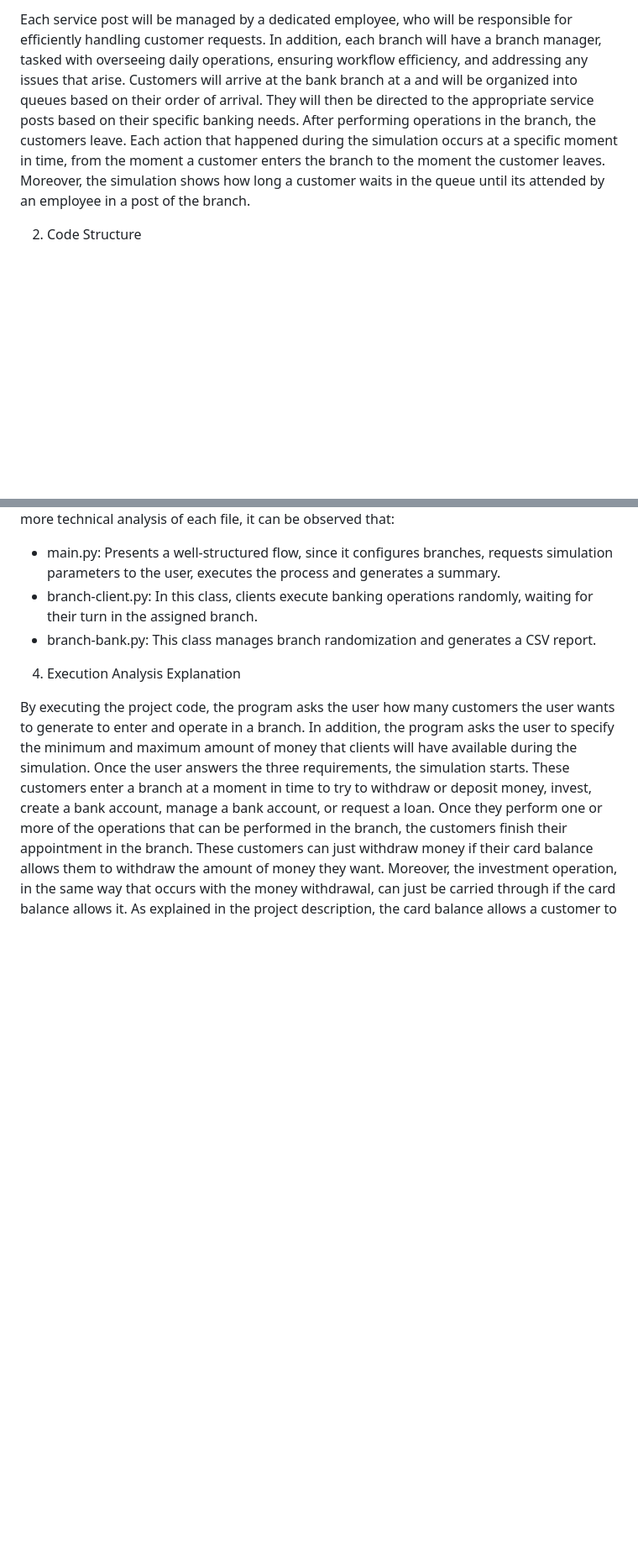
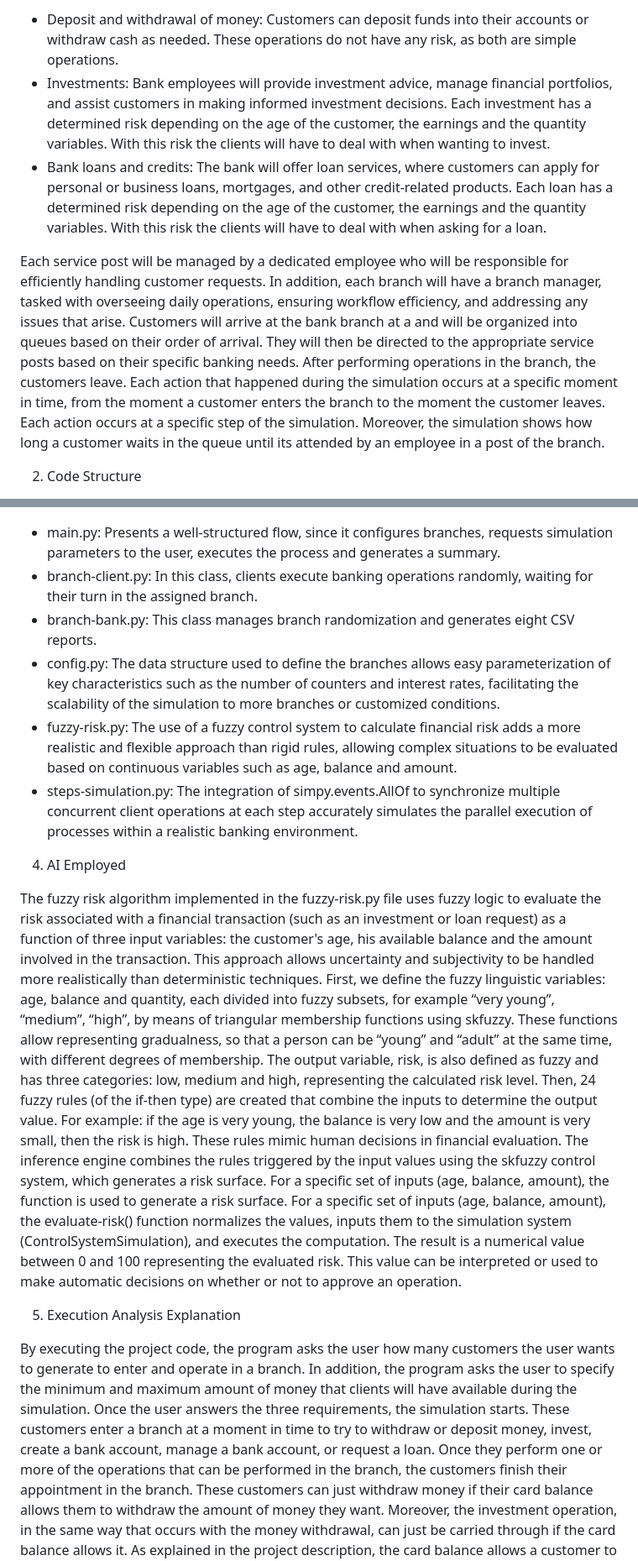
Before and after one commit to albertoosg/Practica-IA, a Markdown page: README.md, 2 parts joined by grey strips. Shown at 84% size. GitHub-like rendering; blank space fills up the shorter version.

```diff
--- a/README.md
+++ b/README.md
@@ -14,15 +5,11 @@ for personal or business loans, mortgages, and other credit-related products.
 
-Each service post will be managed by a dedicated employee, who will be responsible for
-efficiently handling customer requests. In addition, each branch will have a branch manager,
-tasked with overseeing daily operations, ensuring workflow efficiency, and addressing any
-issues that arise.
-Customers will arrive at the bank branch at a and will be organized into queues based on
-their order of arrival. They will then be directed to the appropriate service posts based on
-their specific banking needs. After performing operations in the branch, the customers leave.
-Each action that happened during the simulation occurs at a specific moment in time, from
-the moment a customer enters the branch to the moment the customer leaves. Moreover, the
-simulation shows how long a customer waits in the queue until its attended by an employee
-in a post of the branch.
+- Deposit and withdrawal of money: Customers can deposit funds into their accounts or withdraw cash as needed. These operations do not have any risk, as both are simple operations.
+- Investments: Bank employees will provide investment advice, manage financial portfolios, and assist customers in making informed investment decisions. Each investment has a determined risk depending on the age of the customer, the earnings and the quantity variables. With this risk the clients will have to deal with when wanting to invest.
+- Bank loans and credits: The bank will offer loan services, where customers can apply for personal or business loans, mortgages, and other credit-related products. Each loan has a determined risk depending on the age of the customer, the earnings and the quantity variables. With this risk the clients will have to deal with when asking for a loan.
+
+Each service post will be managed by a dedicated employee who will be responsible for efficiently handling customer requests. In addition, each branch will have a branch manager, tasked with overseeing daily operations, ensuring workflow efficiency, and addressing any issues that arise.
+Customers will arrive at the bank branch at a and will be organized into queues based on their order of arrival. They will then be directed to the appropriate service posts based on their specific banking needs. After performing operations in the branch, the customers leave.
+Each action that happened during the simulation occurs at a specific moment in time, from the moment a customer enters the branch to the moment the customer leaves. Each action occurs at a specific step of the simulation. Moreover, the simulation shows how long a customer waits in the queue until its attended by an employee in a post of the branch.
 
 2. Code Structure
 
@@ -70,11 +61,20 @@ library allows modeling attention queues and waiting times in a realistic way.
 Performing a more technical analysis of each file, it can be observed that:
-- main.py: Presents a well-structured flow, since it configures branches, requests simulation
-parameters to the user, executes the process and generates a summary.
-- branch-client.py: In this class, clients execute banking operations randomly, waiting for
-their turn in the assigned branch.
-- branch-bank.py: This class manages branch randomization and generates a CSV report.
+- main.py: Presents a well-structured flow, since it configures branches, requests simulation parameters to the user, executes the process and generates a summary.
+- branch-client.py: In this class, clients execute banking operations randomly, waiting for their turn in the assigned branch.
+- branch-bank.py: This class manages branch randomization and generates eight CSV reports.
+- config.py: The data structure used to define the branches allows easy parameterization of key characteristics such as the number of counters and interest rates, facilitating the scalability of the simulation to more branches or customized conditions.
+- fuzzy-risk.py: The use of a fuzzy control system to calculate financial risk adds a more realistic and flexible approach than rigid rules, allowing complex situations to be evaluated based on continuous variables such as age, balance and amount.
+- steps-simulation.py: The integration of simpy.events.AllOf to synchronize multiple concurrent client operations at each step accurately simulates the parallel execution of processes within a realistic banking environment.
 
-4. Execution Analysis Explanation
+4. AI Employed
+
+The fuzzy risk algorithm implemented in the fuzzy-risk.py file uses fuzzy logic to evaluate the risk associated with a financial transaction (such as an investment or loan request) as a function of three input variables: the customer's age, his available balance and the amount involved in the transaction. This approach allows uncertainty and subjectivity to be handled more realistically than deterministic techniques.
+First, we define the fuzzy linguistic variables: age, balance and quantity, each divided into fuzzy subsets, for example “very young”, “medium”, “high”, by means of triangular membership functions using skfuzzy. These functions allow representing gradualness, so that a person can be “young” and “adult” at the same time, with different degrees of membership.
+The output variable, risk, is also defined as fuzzy and has three categories: low, medium and high, representing the calculated risk level. Then, 24 fuzzy rules (of the if-then type) are created that combine the inputs to determine the output value. For example: if the age is very young, the balance is very low and the amount is very small, then the risk is high. These rules mimic human decisions in financial evaluation.
+The inference engine combines the rules triggered by the input values using the skfuzzy control system, which generates a risk surface. For a specific set of inputs (age, balance, amount), the function is used to generate a risk surface. For a specific set of inputs (age, balance, amount), the evaluate-risk() function normalizes the values, inputs them to the simulation system (ControlSystemSimulation), and executes the computation.
+The result is a numerical value between 0 and 100 representing the evaluated risk. This value can be interpreted or used to make automatic decisions on whether or not to approve an operation.
+
+5. Execution Analysis Explanation
 
 By executing the project code, the program asks the user how many customers the user
 wants to generate to enter and operate in a branch. In addition, the program asks the user
```
Also changed, not shown: other parts of README.md (+22 -30 lines).
